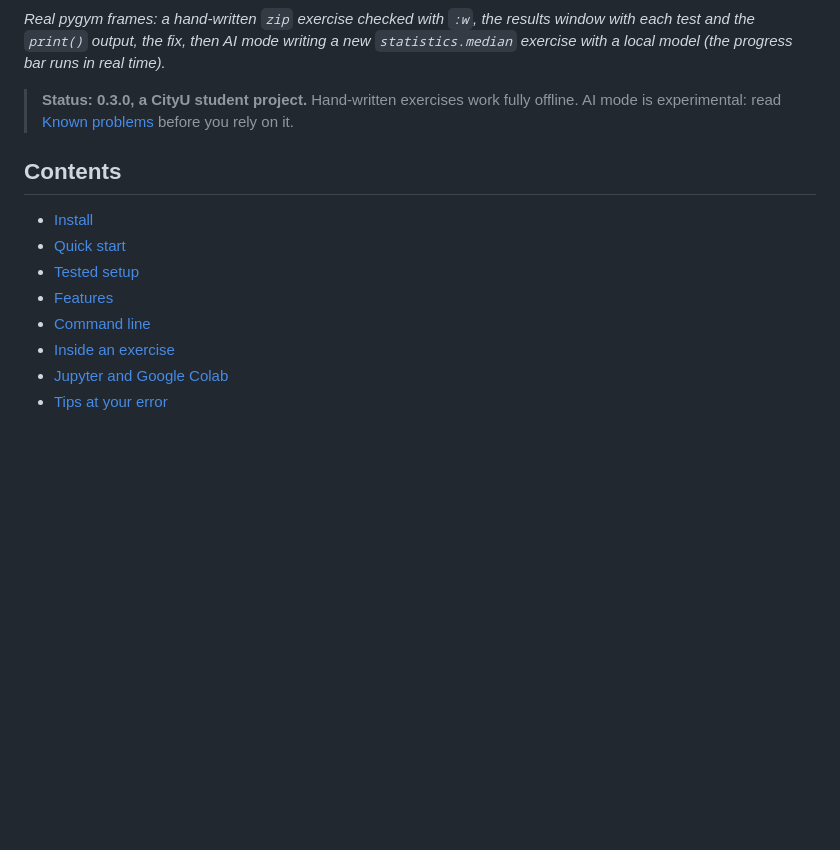
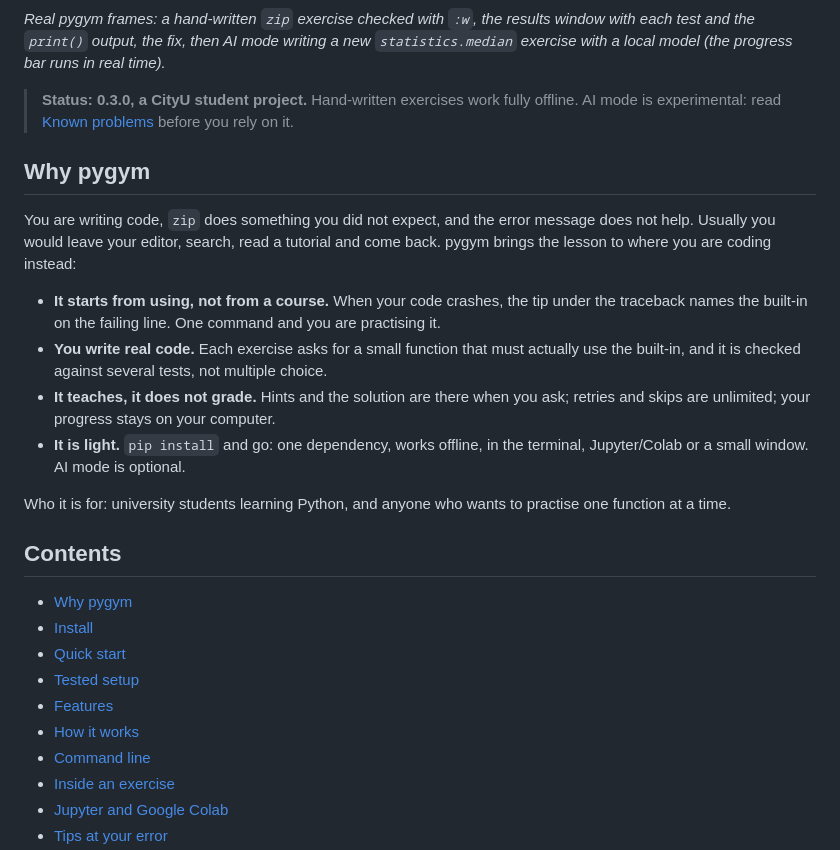
Before and after one commit to Jcthecoder200/pygym, a Markdown page: README.md, the part around one of its changes. Rendered like a GitHub page; blank space fills up the shorter version.

```diff
--- a/README.md
+++ b/README.md
@@ -19,12 +19,32 @@ exercise with a local model (the progress bar runs in real time).*
 > **Status: 0.3.0, a CityU student project.** Hand-written exercises work fully offline.
 > AI mode is experimental: read [Known problems](#known-problems) before you rely on it.
 
+## Why pygym
+
+You are writing code, `zip` does something you did not expect, and the error message does not
+help. Usually you would leave your editor, search, read a tutorial and come back. pygym brings
+the lesson to where you are coding instead:
+
+- **It starts from using, not from a course.** When your code crashes, the tip under the
+  traceback names the built-in on the failing line. One command and you are practising it.
+- **You write real code.** Each exercise asks for a small function that must actually use the
+  built-in, and it is checked against several tests, not multiple choice.
+- **It teaches, it does not grade.** Hints and the solution are there when you ask; retries and
+  skips are unlimited; your progress stays on your computer.
+- **It is light.** `pip install` and go: one dependency, works offline, in the terminal,
+  Jupyter/Colab or a small window. AI mode is optional.
+
+Who it is for: university students learning Python, and anyone who wants to practise one
+function at a time.
+
 ## Contents
 
+- [Why pygym](#why-pygym)
 - [Install](#install)
 - [Quick start](#quick-start)
 - [Tested setup](#tested-setup)
 - [Features](#features)
+- [How it works](#how-it-works)
 - [Command line](#command-line)
 - [Inside an exercise](#inside-an-exercise)
 - [Jupyter and Google Colab](#jupyter-and-google-colab)
```
Also changed, not shown: other parts of README.md (+56 -0 lines), CHANGELOG.md (+4 -0 lines), experiments/README.md (+1 -0 lines), docs/media/error_tip.png (added), docs/media/jupyter_flow.png (added), 2 other files.
